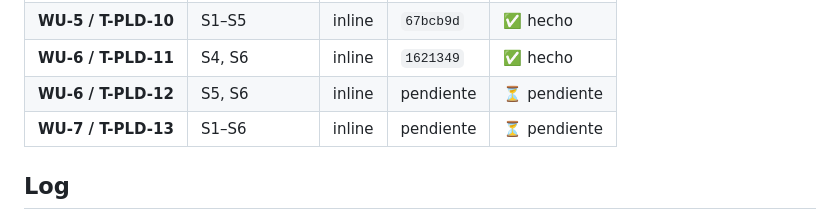
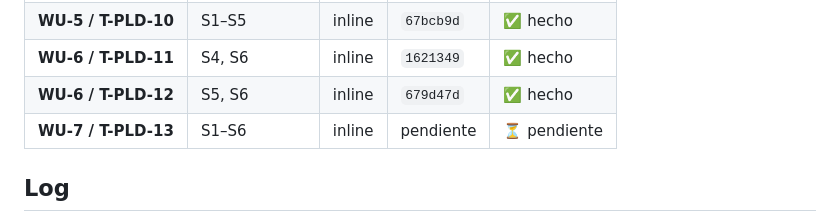
Before and after one commit to Rugsoft/VendGuard, a Markdown page: odd/tasks/product-loading-cold-picking.md, the part around one of its changes. GitHub-like rendering.

```diff
--- a/odd/tasks/product-loading-cold-picking.md
+++ b/odd/tasks/product-loading-cold-picking.md
@@ -32,7 +32,7 @@ S6 — **Consola en Coordinación (`CoordinatorProductLoadingTab.js`) y Superfic
 | **WU-5 / T-PLD-09** | S2, S3, S4, S5 | inline | `5100b05` | ✅ hecho |
 | **WU-5 / T-PLD-10** | S1–S5 | inline | `67bcb9d` | ✅ hecho |
 | **WU-6 / T-PLD-11** | S4, S6 | inline | `1621349` | ✅ hecho |
-| **WU-6 / T-PLD-12** | S5, S6 | inline | pendiente | ⏳ pendiente |
+| **WU-6 / T-PLD-12** | S5, S6 | inline | `679d47d` | ✅ hecho |
 | **WU-7 / T-PLD-13** | S1–S6 | inline | pendiente | ⏳ pendiente |
 
 ## Log
```
Also changed, not shown: other parts of odd/tasks/product-loading-cold-picking.md (+1 -1 lines).
